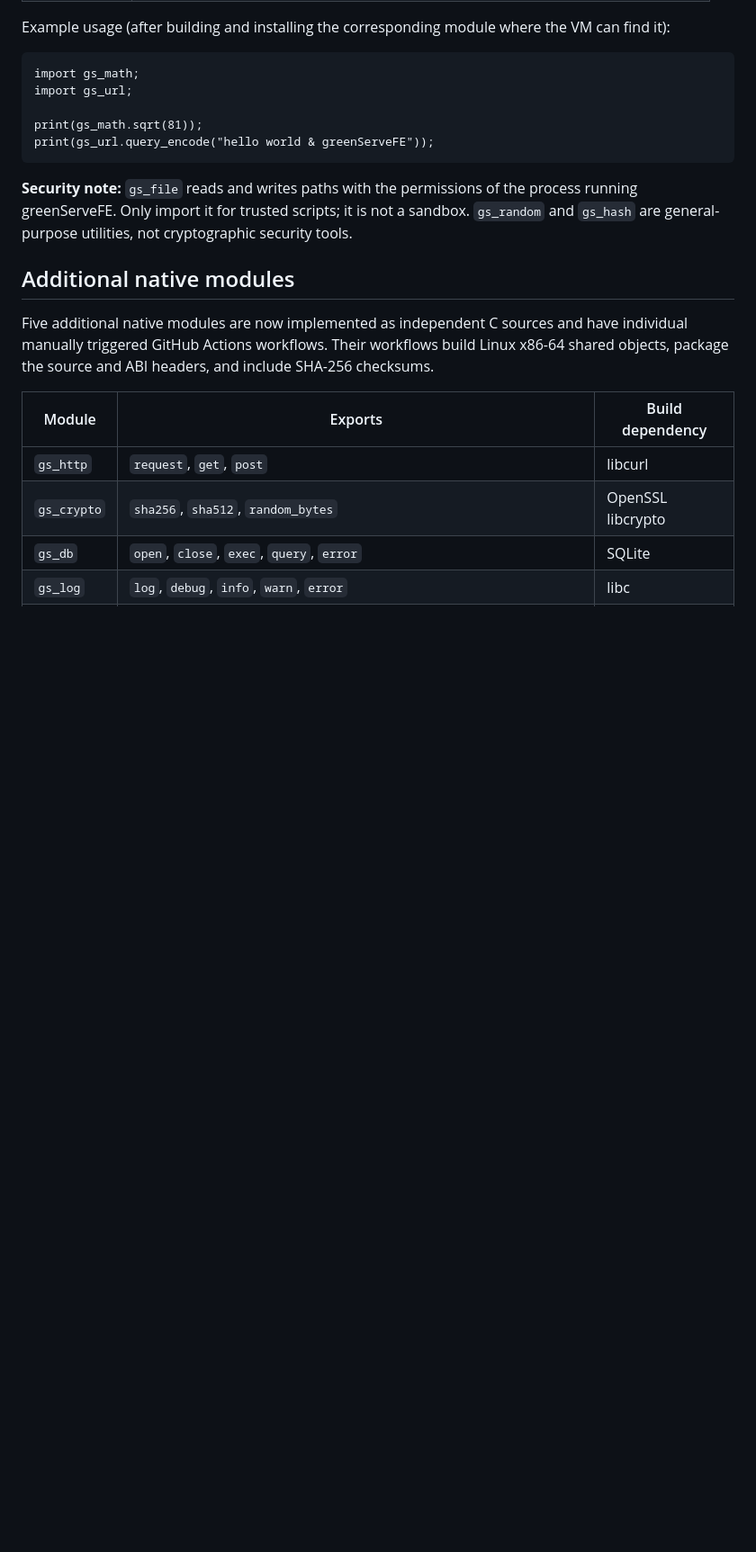
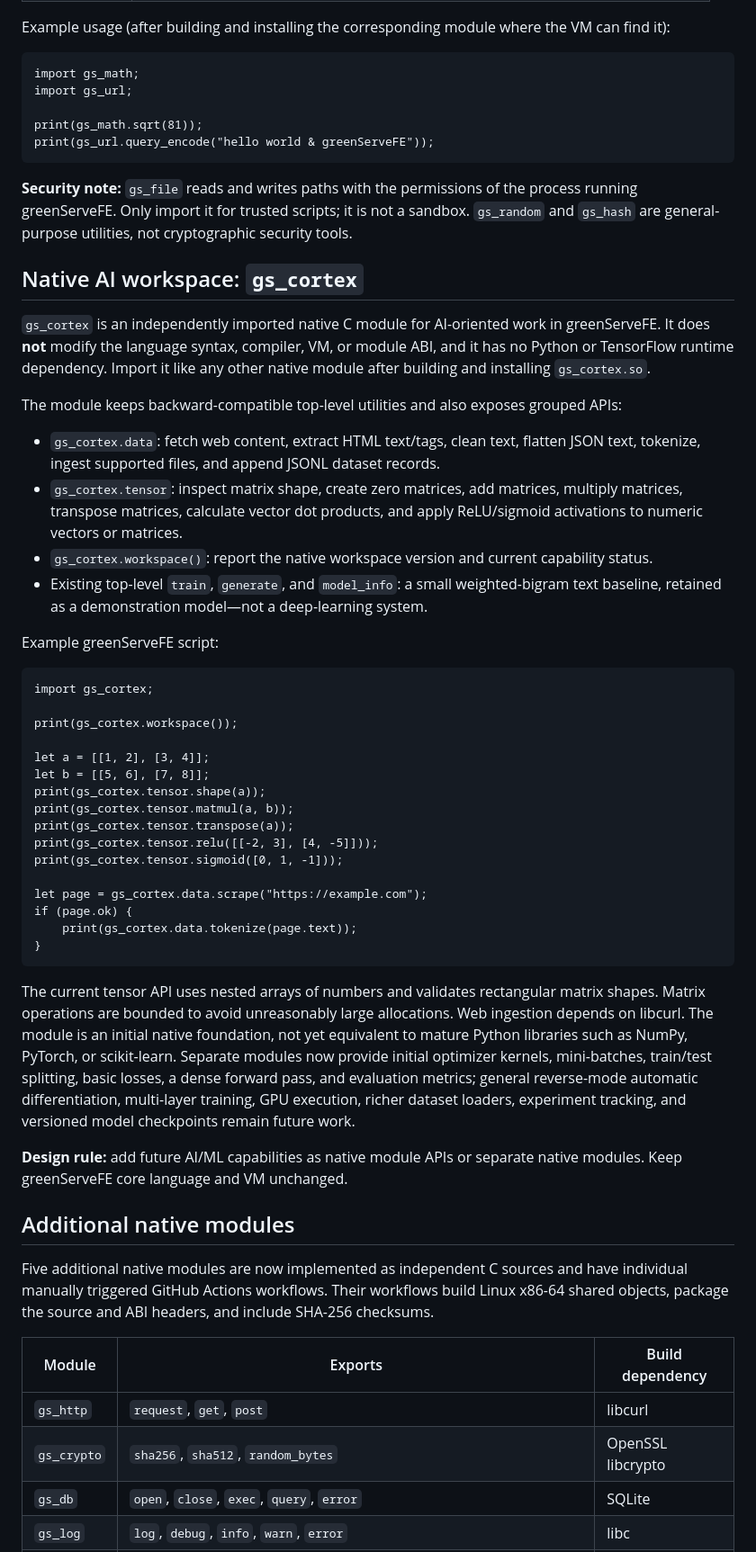
Before and after one commit to MacoraOne/MacoraOne, a Markdown page: greenServeFE-source-codes-v1.0.3/README.md, the part around one of its changes. Shown at 90% size. Drawn GitHub-style; blank space fills up the shorter version.

Commit message:
Document greenServeFE 1.0.3 source snapshot

````diff
--- a/greenServeFE-source-codes-v1.0.3/README.md
+++ b/greenServeFE-source-codes-v1.0.3/README.md
@@ -91,6 +112,43 @@ print(gs_url.query_encode("hello world & greenServeFE"));
 
 **Security note:** `gs_file` reads and writes paths with the permissions of the process running greenServeFE. Only import it for trusted scripts; it is not a sandbox. `gs_random` and `gs_hash` are general-purpose utilities, not cryptographic security tools.
 
+
+## Native AI workspace: `gs_cortex`
+
+`gs_cortex` is an independently imported native C module for AI-oriented work in greenServeFE. It does **not** modify the language syntax, compiler, VM, or module ABI, and it has no Python or TensorFlow runtime dependency. Import it like any other native module after building and installing `gs_cortex.so`.
+
+The module keeps backward-compatible top-level utilities and also exposes grouped APIs:
+
+- `gs_cortex.data`: fetch web content, extract HTML text/tags, clean text, flatten JSON text, tokenize, ingest supported files, and append JSONL dataset records.
+- `gs_cortex.tensor`: inspect matrix shape, create zero matrices, add matrices, multiply matrices, transpose matrices, calculate vector dot products, and apply ReLU/sigmoid activations to numeric vectors or matrices.
+- `gs_cortex.workspace()`: report the native workspace version and current capability status.
+- Existing top-level `train`, `generate`, and `model_info`: a small weighted-bigram text baseline, retained as a demonstration model—not a deep-learning system.
+
+Example greenServeFE script:
+
+```gsve
+import gs_cortex;
+
+print(gs_cortex.workspace());
+
+let a = [[1, 2], [3, 4]];
+let b = [[5, 6], [7, 8]];
+print(gs_cortex.tensor.shape(a));
+print(gs_cortex.tensor.matmul(a, b));
+print(gs_cortex.tensor.transpose(a));
+print(gs_cortex.tensor.relu([[-2, 3], [4, -5]]));
+print(gs_cortex.tensor.sigmoid([0, 1, -1]));
+
+let page = gs_cortex.data.scrape("https://example.com");
+if (page.ok) {
+    print(gs_cortex.data.tokenize(page.text));
+}
+```
+
+The current tensor API uses nested arrays of numbers and validates rectangular matrix shapes. Matrix operations are bounded to avoid unreasonably large allocations. Web ingestion depends on libcurl. The module is an initial native foundation, not yet equivalent to mature Python libraries such as NumPy, PyTorch, or scikit-learn. Separate modules now provide initial optimizer kernels, mini-batches, train/test splitting, basic losses, a dense forward pass, and evaluation metrics; general reverse-mode automatic differentiation, multi-layer training, GPU execution, richer dataset loaders, experiment tracking, and versioned model checkpoints remain future work.
+
+**Design rule:** add future AI/ML capabilities as native module APIs or separate native modules. Keep greenServeFE core language and VM unchanged.
+
 ## Additional native modules
 
 Five additional native modules are now implemented as independent C sources and have individual manually triggered GitHub Actions workflows. Their workflows build Linux x86-64 shared objects, package the source and ABI headers, and include SHA-256 checksums.
````
Also changed, not shown: other parts of greenServeFE-source-codes-v1.0.3/README.md (+50 -1 lines).
